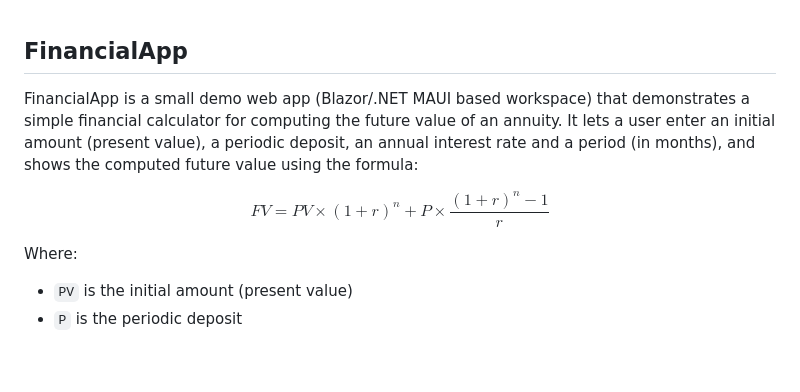
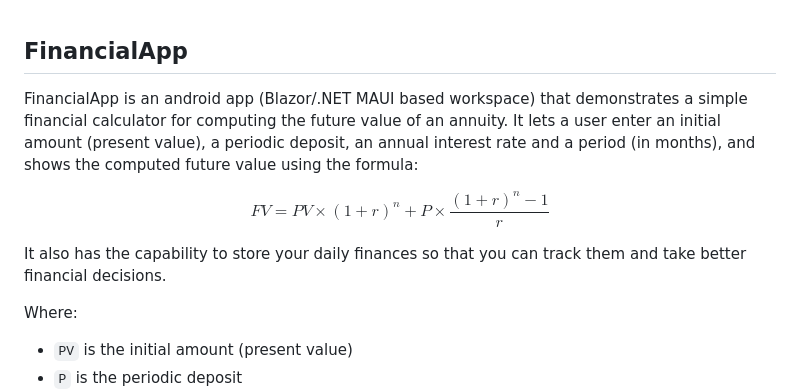
Before and after one commit to JoseAP89/FinancialApp, a Markdown page: FinancialApp/README.md, the part around the change. Rendered like a GitHub page; blank space fills up the shorter version.

Commit message:
updating purpose of the app

```diff
--- a/FinancialApp/README.md
+++ b/FinancialApp/README.md
@@ -1,10 +1,12 @@
 ## FinancialApp
 
-FinancialApp is a small demo web app (Blazor/.NET MAUI based workspace) that demonstrates a simple financial calculator for computing the future value of an annuity. It lets a user enter an initial amount (present value), a periodic deposit, an annual interest rate and a period (in months), and shows the computed future value using the formula:
+FinancialApp is an android app (Blazor/.NET MAUI based workspace) that demonstrates a simple financial calculator for computing the future value of an annuity. It lets a user enter an initial amount (present value), a periodic deposit, an annual interest rate and a period (in months), and shows the computed future value using the formula:
 
 $$
 FV = PV \times (1 + r)^n + P \times \frac{(1 + r)^n - 1}{r}
 $$
+
+It also has the capability to store your daily finances so that you can track them and take better financial decisions.
 
 Where:
 - `PV` is the initial amount (present value)
```
